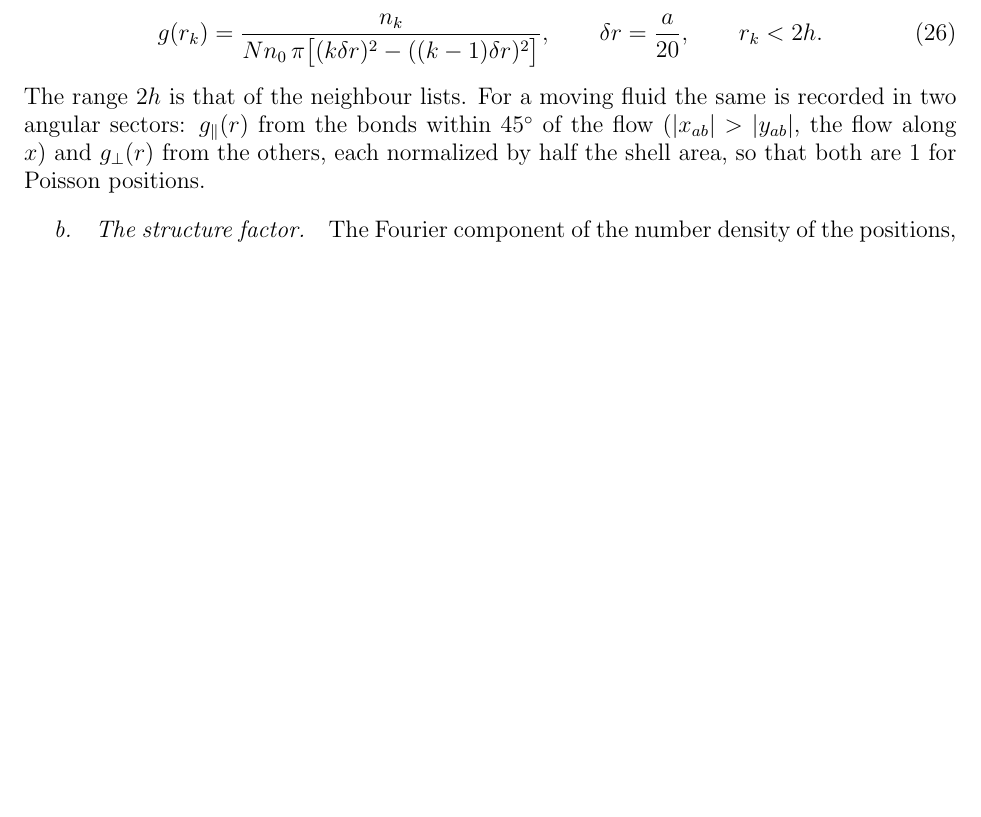
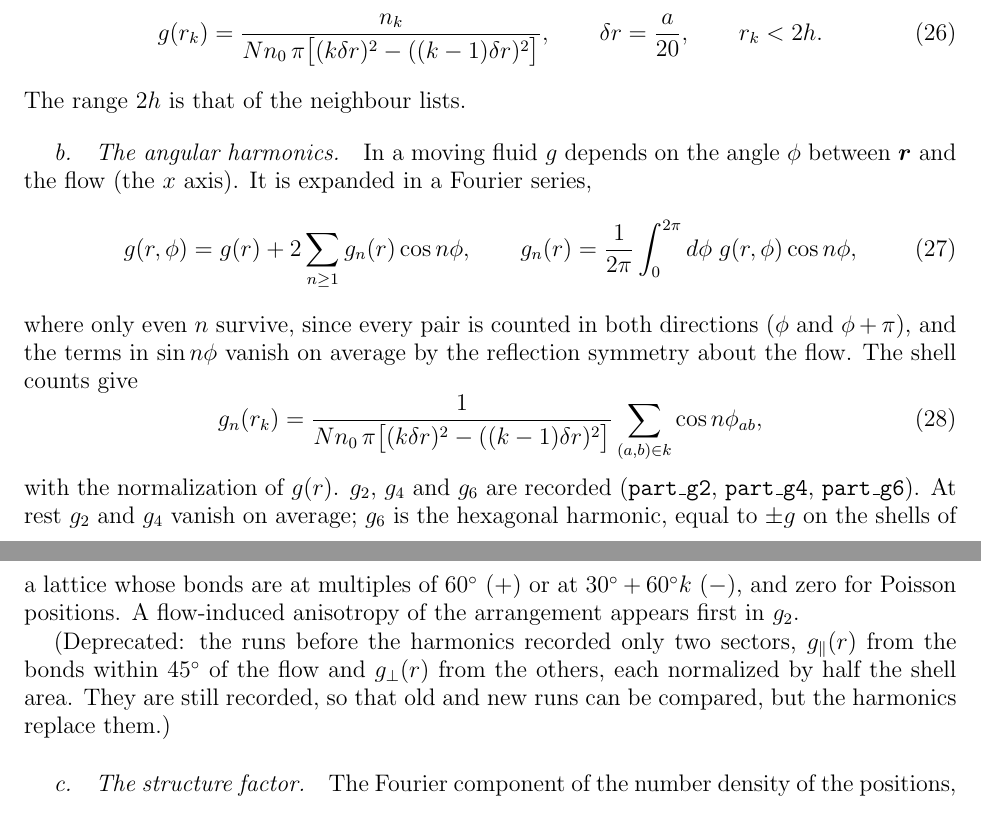
Before and after one commit to derek-teaney/stochastic-sph, a LaTeX paper (docs/equilibrium_positions.tex): part of page 7 of 20 before the commit and two parts of pages 7 and 8 of 21 after it, the two joined at a grey line, cut so that both start at the same text, the shorter picture padded with empty space. Compiled offline with pdfLaTeX.

Commit message:
The angular harmonics of the pair correlation: g(r, φ) = g(r) + 2 Σ g_n(r) cos nφ, φ the angle of the bond to the flow (x), g_n = Σ_pairs cos nφ / (N n0 × shell area) for n = 2, 4, 6, recorded at each record and at t = 0 (part_g2, part_g4, part_g6, part_g*_0), read by read_equilibrium; g_par and g_perp kept but deprecated.  testpairs: lattice (g6 = ±g on the shells, g2 = g4 = 0), a lattice turned by 30°, Poisson (all ≈ 0), and dimers aligned along x and y (g2 = +1.008 / −1.001, g4 ≈ +1); equilibrium_positions.tex, Sect. VI
test/run.sh all -r 8c1f8d0: unit, physics, load pass; step and stability regressions bit-identical; the equilibrium driver differs only by the six new datasets.

Co-Authored-By: Claude Opus 5.5 <noreply@anthropic.com>

```diff
--- a/docs/equilibrium_positions.tex
+++ b/docs/equilibrium_positions.tex
@@ -281,9 +281,26 @@ lies in the shell $(k-1)\,\delta r<r_{ab}<k\,\delta r$,
 \st
 g(r_k)=\frac{n_k}{Nn_0\,\pi\big[(k\delta r)^2-((k-1)\delta r)^2\big]},\qquad \delta r=\frac a{20},\qquad r_k<2h .
 \stp
-The range $2h$ is that of the neighbour lists.  For a moving fluid the same is recorded in two angular sectors: $g_\parallel(r)$
-from the bonds within $45^\circ$ of the flow ($|x_{ab}|>|y_{ab}|$, the flow along $x$) and $g_\perp(r)$ from the others, each normalized by
-half the shell area, so that both are $1$ for Poisson positions.
+The range $2h$ is that of the neighbour lists.
+
+\paragraph{The angular harmonics.}  In a moving fluid $g$ depends on the angle $\phi$ between $\bm r$ and the flow (the $x$ axis).  It is
+expanded in a Fourier series,
+\st
+g(r,\phi)=g(r)+2\sum_{n\ge1}g_n(r)\cos n\phi,\qquad g_n(r)=\frac1{2\pi}\int_0^{2\pi}d\phi\;g(r,\phi)\cos n\phi ,
+\stp
+where only even $n$ survive, since every pair is counted in both directions ($\phi$ and $\phi+\pi$), and the terms in $\sin n\phi$
+vanish on average by the reflection symmetry about the flow.  The shell counts give
+\st
+g_n(r_k)=\frac{1}{Nn_0\,\pi\big[(k\delta r)^2-((k-1)\delta r)^2\big]}\sum_{(a,b)\in k}\cos n\phi_{ab} ,
+\stp
+with the normalization of $g(r)$.  $g_2$, $g_4$ and $g_6$ are recorded (\texttt{part\_g2}, \texttt{part\_g4}, \texttt{part\_g6}).  At rest
+$g_2$ and $g_4$ vanish on average; $g_6$ is the hexagonal harmonic, equal to $\pm g$ on the shells of a lattice whose bonds are at
+multiples of $60^\circ$ ($+$) or at $30^\circ+60^\circ k$ ($-$), and zero for Poisson positions.  A flow-induced anisotropy of the arrangement
+appears first in $g_2$.
+
+(Deprecated: the runs before the harmonics recorded only two sectors, $g_\parallel(r)$ from the bonds within $45^\circ$ of the flow and
+$g_\perp(r)$ from the others, each normalized by half the shell area.  They are still recorded, so that old and new runs can be
+compared, but the harmonics replace them.)
 
 \paragraph{The structure factor.}  The Fourier component of the number density of the positions,
 \st
```
Also changed, not shown: 2 other files.
